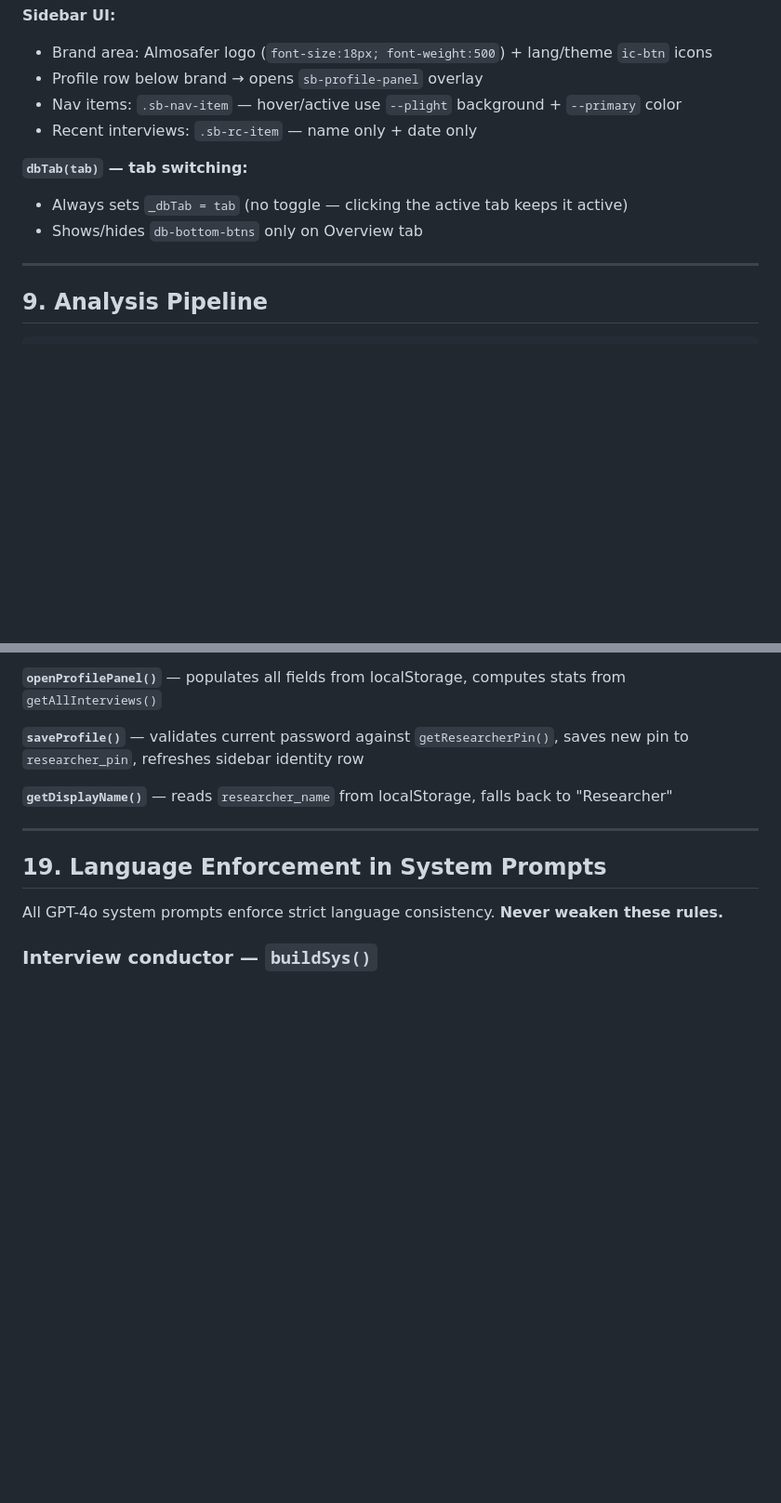
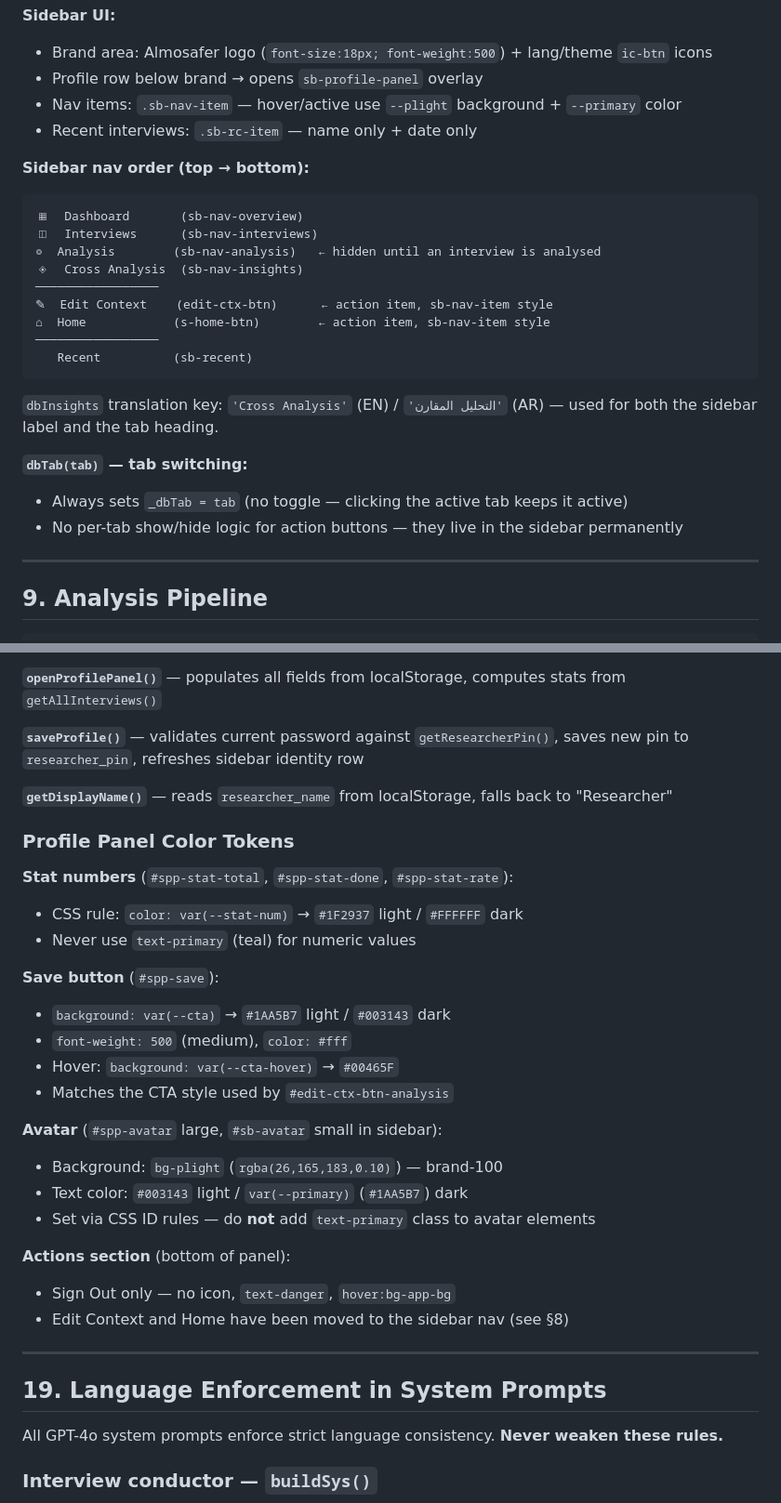
Before and after one commit to kholoud-Eltabey/AI-Interview-Agent, a Markdown page: CLAUDE.md, 2 parts joined by grey strips. Shown at 93% size. Rendered like a GitHub page; blank space fills up the shorter version.

Commit message:
docs: update CLAUDE.md — sidebar nav, profile panel colors
§8 Sidebar nav:
- Document full nav order with action items (Edit Context, Home)
- dbInsights label correction: Cross Analysis / التحليل المقارن
- Remove stale db-bottom-btns show/hide reference

§18 Profile Panel — new color tokens section:
- Stat numbers: var(--stat-num) not text-primary
- Save button: var(--cta) / var(--cta-hover), font-medium
- Avatar: bg-plight + #003143 light / var(--primary) dark
- Actions: Sign Out only, no icons

Co-Authored-By: Claude Sonnet 4.6 <noreply@anthropic.com>

````diff
--- a/CLAUDE.md
+++ b/CLAUDE.md
@@ -191,9 +191,24 @@ function getCtx(field) { ... }
 - Nav items: `.sb-nav-item` — hover/active use `--plight` background + `--primary` color
 - Recent interviews: `.sb-rc-item` — name only + date only
 
+**Sidebar nav order (top → bottom):**
+```
+▦  Dashboard       (sb-nav-overview)
+◫  Interviews      (sb-nav-interviews)
+◎  Analysis        (sb-nav-analysis)   ← hidden until an interview is analysed
+◈  Cross Analysis  (sb-nav-insights)
+─────────────────
+✎  Edit Context    (edit-ctx-btn)      ← action item, sb-nav-item style
+⌂  Home            (s-home-btn)        ← action item, sb-nav-item style
+─────────────────
+   Recent          (sb-recent)
+```
+
+`dbInsights` translation key: `'Cross Analysis'` (EN) / `'التحليل المقارن'` (AR) — used for both the sidebar label and the tab heading.
+
 **`dbTab(tab)` — tab switching:**
 - Always sets `_dbTab = tab` (no toggle — clicking the active tab keeps it active)
-- Shows/hides `db-bottom-btns` only on Overview tab
+- No per-tab show/hide logic for action buttons — they live in the sidebar permanently
 
 ---
 
@@ -478,6 +493,27 @@ Absolute overlay inside `#res-panel` sidebar nav.
 
 **`getDisplayName()`** — reads `researcher_name` from localStorage, falls back to "Researcher"
 
+### Profile Panel Color Tokens
+
+**Stat numbers** (`#spp-stat-total`, `#spp-stat-done`, `#spp-stat-rate`):
+- CSS rule: `color: var(--stat-num)` → `#1F2937` light / `#FFFFFF` dark
+- Never use `text-primary` (teal) for numeric values
+
+**Save button** (`#spp-save`):
+- `background: var(--cta)` → `#1AA5B7` light / `#003143` dark
+- `font-weight: 500` (medium), `color: #fff`
+- Hover: `background: var(--cta-hover)` → `#00465F`
+- Matches the CTA style used by `#edit-ctx-btn-analysis`
+
+**Avatar** (`#spp-avatar` large, `#sb-avatar` small in sidebar):
+- Background: `bg-plight` (`rgba(26,165,183,0.10)`) — brand-100
+- Text color: `#003143` light / `var(--primary)` (`#1AA5B7`) dark
+- Set via CSS ID rules — do **not** add `text-primary` class to avatar elements
+
+**Actions section** (bottom of panel):
+- Sign Out only — no icon, `text-danger`, `hover:bg-app-bg`
+- Edit Context and Home have been moved to the sidebar nav (see §8)
+
 ---
 
 ## 19. Language Enforcement in System Prompts
````
